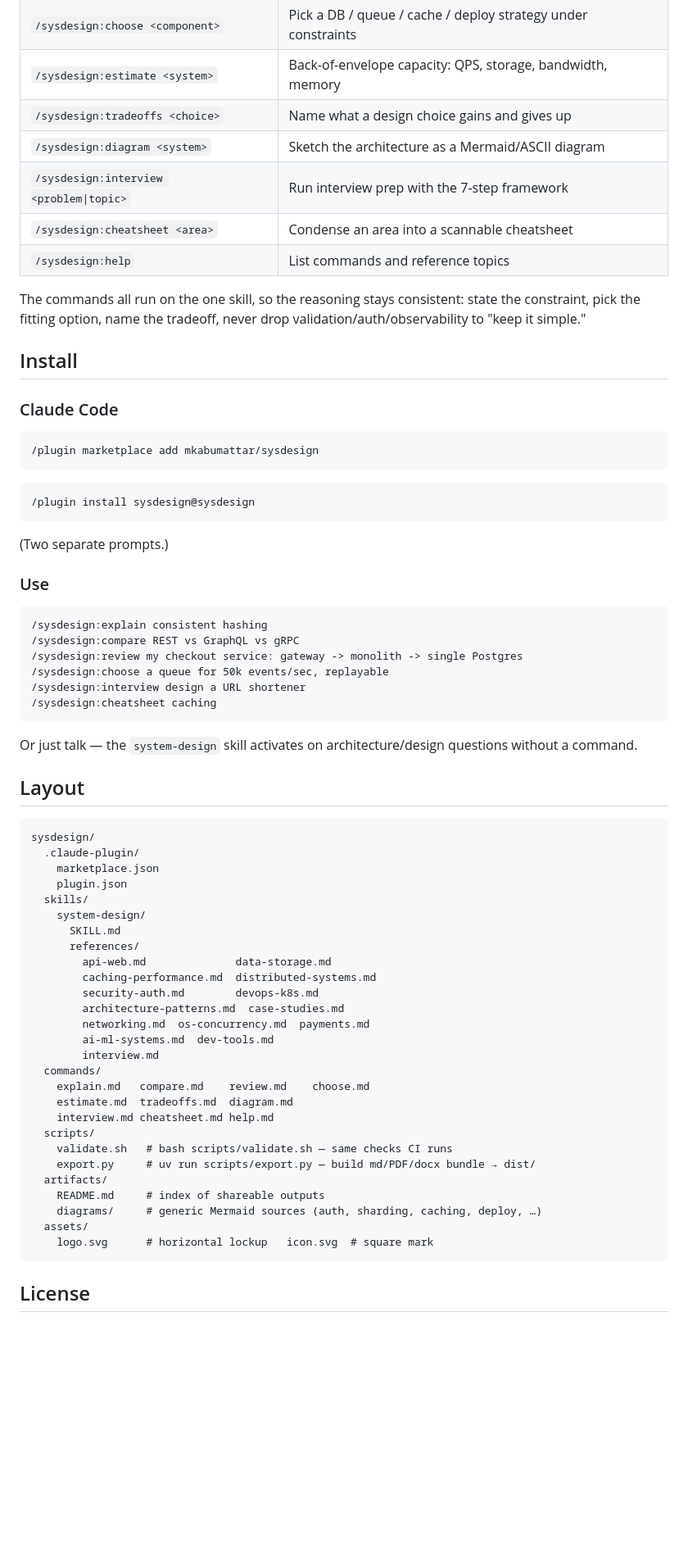
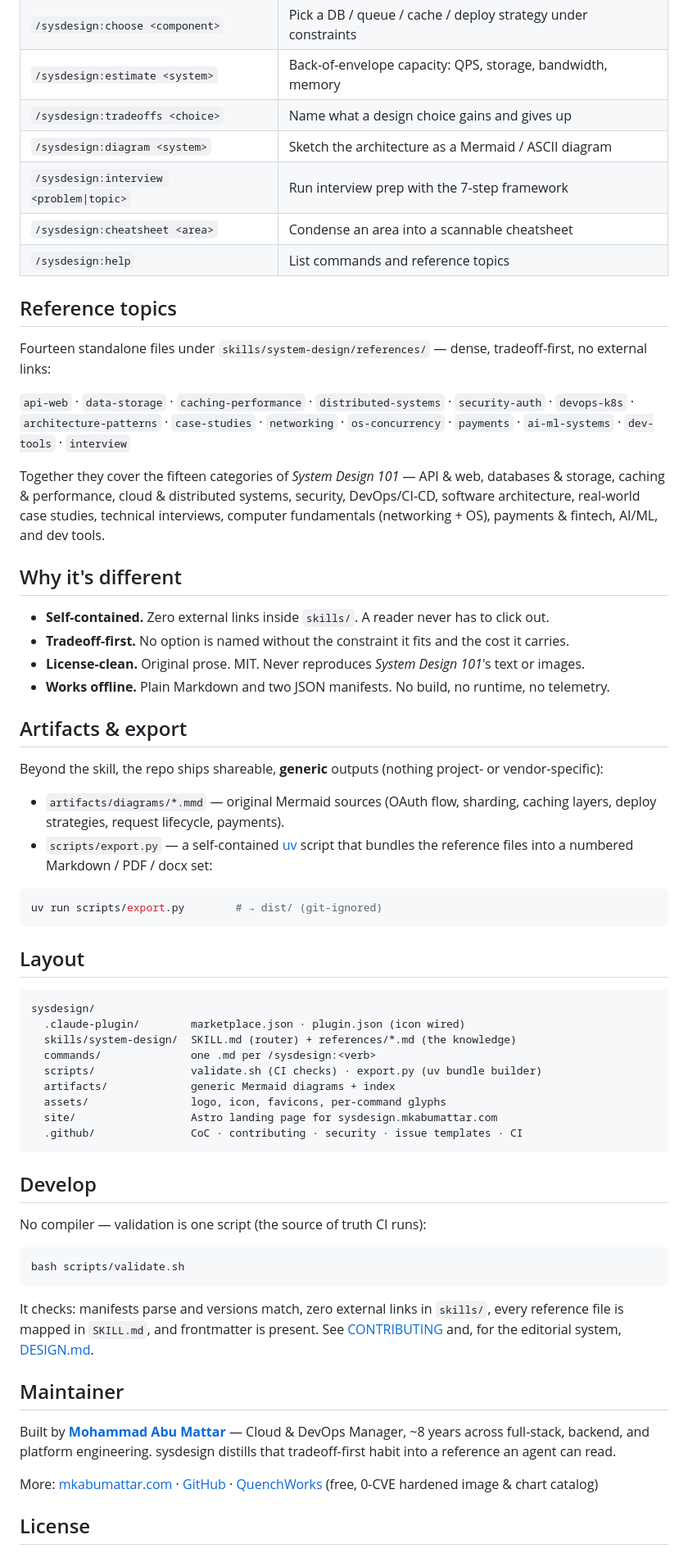
Before and after one commit to MKAbuMattar/sysdesign, a Markdown page: README.md, the part around one of its changes. Shown at 82% size. Rendered like a GitHub page; blank space fills up the shorter version.

Commit message:
docs: expand README with badges, quick look, and richer sections
- add a shields.io badge row (release, CI, license, plugin, counts, site)
- add a quick-look terminal example and the three-move method
- add reference-topics, why-it's-different, artifacts/export, develop, and
  maintainer sections; cross-link mkabumattar.com and QuenchWorks
- correct the intro: the skill is self-contained (no external source links)

````diff
--- a/README.md
+++ b/README.md
@@ -24,71 +78,66 @@ Inspired by [ByteByteGo's System Design 101](https://github.com/ByteByteGoHq/sys
 | `/sysdesign:choose <component>` | Pick a DB / queue / cache / deploy strategy under constraints |
 | `/sysdesign:estimate <system>` | Back-of-envelope capacity: QPS, storage, bandwidth, memory |
 | `/sysdesign:tradeoffs <choice>` | Name what a design choice gains and gives up |
-| `/sysdesign:diagram <system>` | Sketch the architecture as a Mermaid/ASCII diagram |
+| `/sysdesign:diagram <system>` | Sketch the architecture as a Mermaid / ASCII diagram |
 | `/sysdesign:interview <problem\|topic>` | Run interview prep with the 7-step framework |
 | `/sysdesign:cheatsheet <area>` | Condense an area into a scannable cheatsheet |
 | `/sysdesign:help` | List commands and reference topics |
 
-The commands all run on the one skill, so the reasoning stays consistent: state the constraint, pick the fitting option, name the tradeoff, never drop validation/auth/observability to "keep it simple."
+## Reference topics
 
-## Install
+Fourteen standalone files under `skills/system-design/references/` — dense, tradeoff-first, no external links:
 
-### Claude Code
+`api-web` · `data-storage` · `caching-performance` · `distributed-systems` · `security-auth` · `devops-k8s` · `architecture-patterns` · `case-studies` · `networking` · `os-concurrency` · `payments` · `ai-ml-systems` · `dev-tools` · `interview`
 
+Together they cover the fifteen categories of *System Design 101* — API & web, databases & storage, caching & performance, cloud & distributed systems, security, DevOps/CI-CD, software architecture, real-world case studies, technical interviews, computer fundamentals (networking + OS), payments & fintech, AI/ML, and dev tools.
+
+## Why it's different
+
+- **Self-contained.** Zero external links inside `skills/`. A reader never has to click out.
+- **Tradeoff-first.** No option is named without the constraint it fits and the cost it carries.
+- **License-clean.** Original prose. MIT. Never reproduces *System Design 101*'s text or images.
+- **Works offline.** Plain Markdown and two JSON manifests. No build, no runtime, no telemetry.
+
+## Artifacts & export
+
+Beyond the skill, the repo ships shareable, **generic** outputs (nothing project- or vendor-specific):
+
+- `artifacts/diagrams/*.mmd` — original Mermaid sources (OAuth flow, sharding, caching layers, deploy strategies, request lifecycle, payments).
+- `scripts/export.py` — a self-contained [uv](https://docs.astral.sh/uv/) script that bundles the reference files into a numbered Markdown / PDF / docx set:
+
+```bash
+uv run scripts/export.py        # → dist/ (git-ignored)
 ```
-/plugin marketplace add mkabumattar/sysdesign
-```
-
-```
-/plugin install sysdesign@sysdesign
-```
-
-(Two separate prompts.)
-
-### Use
-
-```
-/sysdesign:explain consistent hashing
-/sysdesign:compare REST vs GraphQL vs gRPC
-/sysdesign:review my checkout service: gateway -> monolith -> single Postgres
-/sysdesign:choose a queue for 50k events/sec, replayable
-/sysdesign:interview design a URL shortener
-/sysdesign:cheatsheet caching
-```
-
-Or just talk — the `system-design` skill activates on architecture/design questions without a command.
 
 ## Layout
 
 ```
 sysdesign/
-  .claude-plugin/
-    marketplace.json
-    plugin.json
-  skills/
-    system-design/
-      SKILL.md
-      references/
-        api-web.md              data-storage.md
-        caching-performance.md  distributed-systems.md
-        security-auth.md        devops-k8s.md
-        architecture-patterns.md  case-studies.md
-        networking.md  os-concurrency.md  payments.md
-        ai-ml-systems.md  dev-tools.md
-        interview.md
-  commands/
-    explain.md   compare.md    review.md    choose.md
-    estimate.md  tradeoffs.md  diagram.md
-    interview.md cheatsheet.md help.md
-  scripts/
-    validate.sh   # bash scripts/validate.sh — same checks CI runs
-    export.py     # uv run scripts/export.py — build md/PDF/docx bundle → dist/
-  artifacts/
-    README.md     # index of shareable outputs
-    diagrams/     # generic Mermaid sources (auth, sharding, caching, deploy, …)
-  assets/
-    logo.svg      # horizontal lockup   icon.svg  # square mark
+  .claude-plugin/        marketplace.json · plugin.json (icon wired)
+  skills/system-design/  SKILL.md (router) + references/*.md (the knowledge)
+  commands/              one .md per /sysdesign:<verb>
+  scripts/               validate.sh (CI checks) · export.py (uv bundle builder)
+  artifacts/             generic Mermaid diagrams + index
+  assets/                logo, icon, favicons, per-command glyphs
+  site/                  Astro landing page for sysdesign.mkabumattar.com
+  .github/               CoC · contributing · security · issue templates · CI
 ```
+
+## Develop
+
+No compiler — validation is one script (the source of truth CI runs):
+
+```bash
+bash scripts/validate.sh
+```
+
+It checks: manifests parse and versions match, zero external links in `skills/`, every reference file is mapped in `SKILL.md`, and frontmatter is present. See [CONTRIBUTING](.github/CONTRIBUTING.md) and, for the editorial system, [DESIGN.md](DESIGN.md).
+
+## Maintainer
+
+Built by **[Mohammad Abu Mattar](https://mkabumattar.com)** — Cloud & DevOps Manager, ~8 years across full-stack, backend, and platform engineering. sysdesign distills that tradeoff-first habit into a reference an agent can read.
+
+More: [mkabumattar.com](https://mkabumattar.com) · [GitHub](https://github.com/mkabumattar) · [QuenchWorks](https://quench-works.com) (free, 0-CVE hardened image & chart catalog)
 
 ## License
 
````
Also changed, not shown: other parts of README.md (+60 -6 lines).
